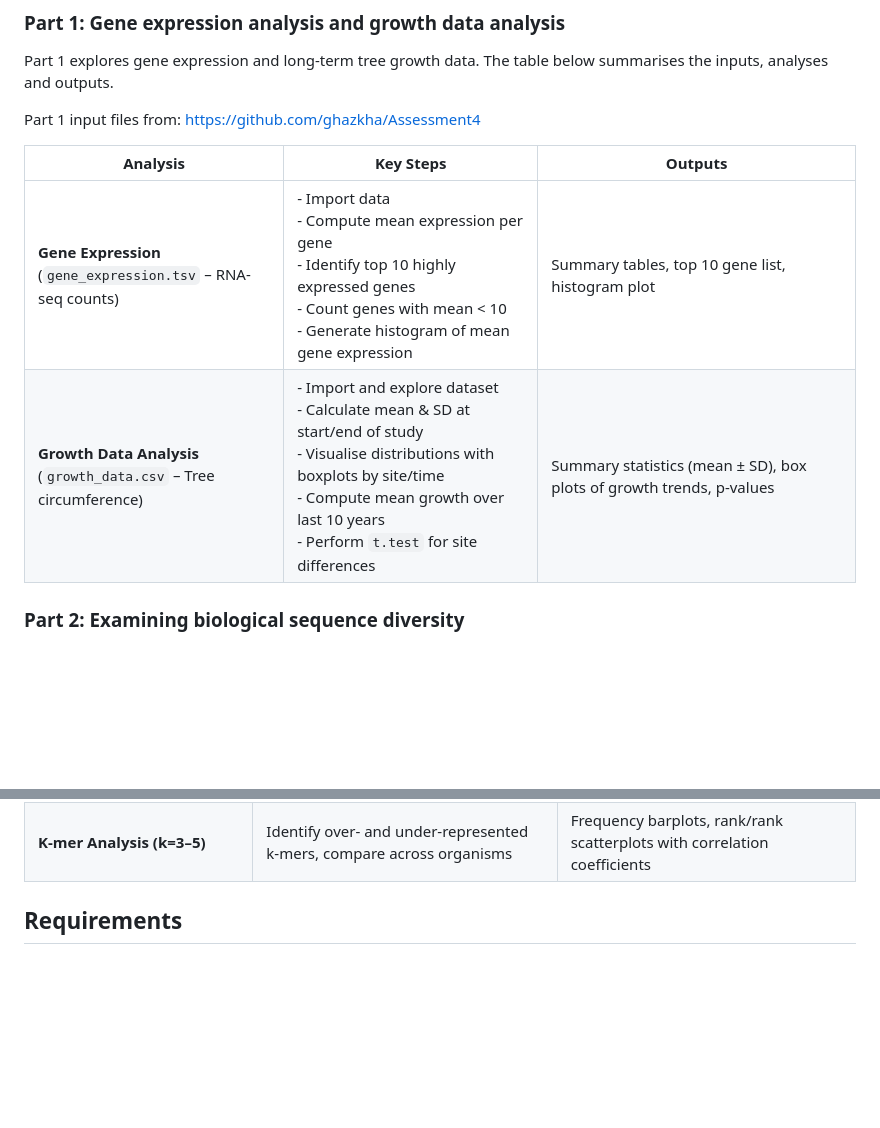
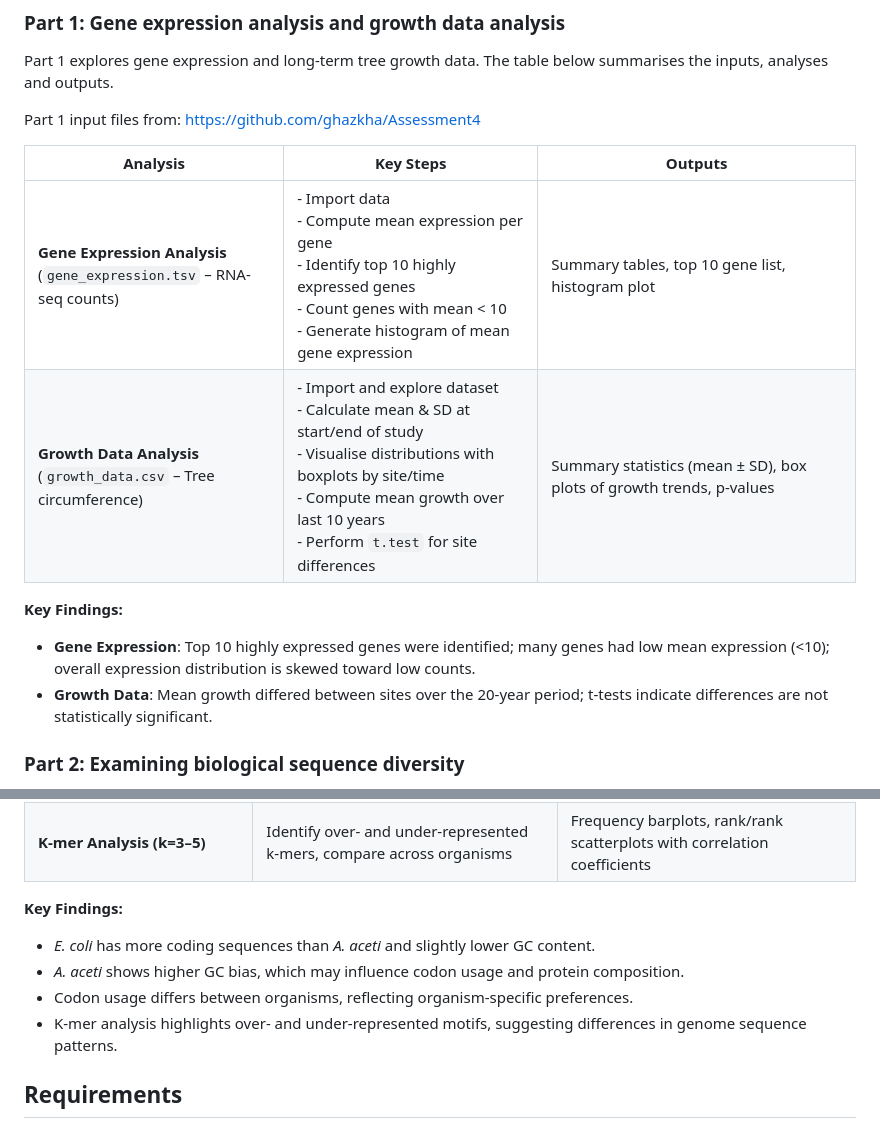
Before and after one commit to layjulia/bioinformatics, a Markdown page: README.md, 2 parts joined by grey strips. Rendered like a GitHub page; blank space fills up the shorter version.

Commit message:
Adding preliminary key findings

```diff
--- a/README.md
+++ b/README.md
@@ -19,8 +19,12 @@ Part 1 input files from: https://github.com/ghazkha/Assessment4
 
 | Analysis | Key Steps | Outputs |
 |----------|-----------|---------|
-| **Gene Expression** <br> (`gene_expression.tsv` – RNA-seq counts) | - Import data<br>- Compute mean expression per gene<br>- Identify top 10 highly expressed genes<br>- Count genes with mean < 10<br>- Generate histogram of mean gene expression | Summary tables, top 10 gene list, histogram plot |
+| **Gene Expression Analysis** <br> (`gene_expression.tsv` – RNA-seq counts) | - Import data<br>- Compute mean expression per gene<br>- Identify top 10 highly expressed genes<br>- Count genes with mean < 10<br>- Generate histogram of mean gene expression | Summary tables, top 10 gene list, histogram plot |
 | **Growth Data Analysis** <br> (`growth_data.csv` – Tree circumference) | - Import and explore dataset<br>- Calculate mean & SD at start/end of study<br>- Visualise distributions with boxplots by site/time<br>- Compute mean growth over last 10 years<br>- Perform `t.test` for site differences | Summary statistics (mean ± SD), box plots of growth trends, p-values |
+
+**Key Findings:**
+- **Gene Expression**: Top 10 highly expressed genes were identified; many genes had low mean expression (<10); overall expression distribution is skewed toward low counts.
+- **Growth Data**: Mean growth differed between sites over the 20-year period; t-tests indicate differences are not statistically significant.
 
 ### Part 2: Examining biological sequence diversity
 
@@ -38,6 +42,11 @@ _A. aceti_ (GCA_002005445) is the allocated organism of interest and is compared
 | **Codon Usage Bias** | Compute RSCU values, plot codon usage | Codon usage tables, heatmaps, barplots |
 | **K-mer Analysis (k=3–5)** | Identify over- and under-represented k-mers, compare across organisms | Frequency barplots, rank/rank scatterplots with correlation coefficients |
 
+**Key Findings:**
+- *E. coli* has more coding sequences than *A. aceti* and slightly lower GC content.
+- *A. aceti* shows higher GC bias, which may influence codon usage and protein composition.
+- Codon usage differs between organisms, reflecting organism-specific preferences.
+- K-mer analysis highlights over- and under-represented motifs, suggesting differences in genome sequence patterns.
 
 ## Requirements
 
```
